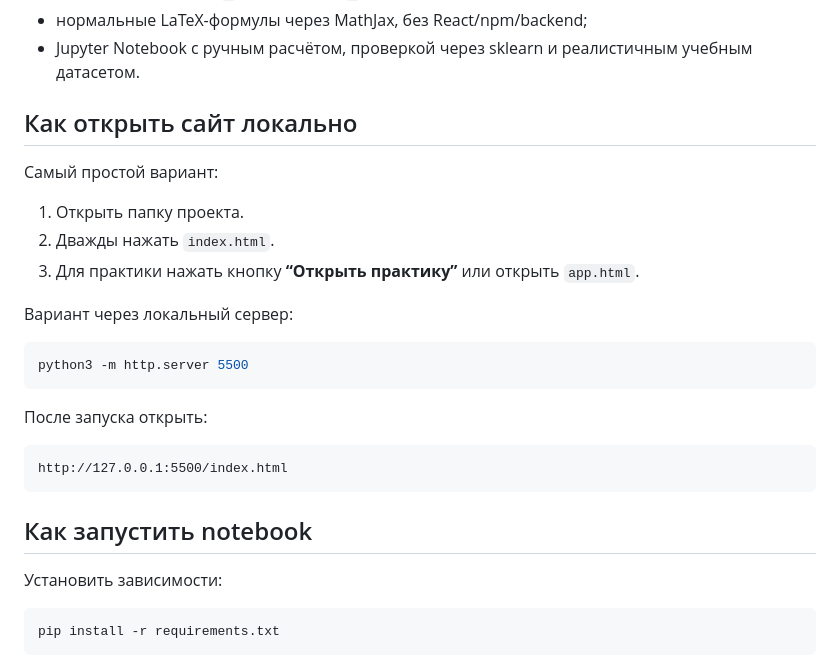
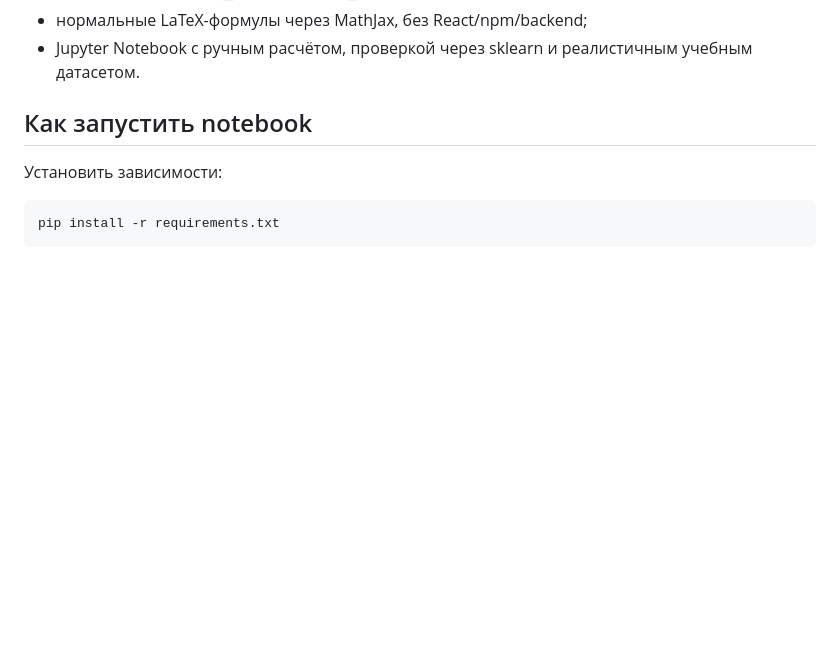
Before and after one commit to Ufpngh/linear_regression_coursework, a Markdown page: README.md, the part around the change. GitHub-like rendering; blank space fills up the shorter version.

Commit message:
removed_local

````diff
--- a/README.md
+++ b/README.md
@@ -44,26 +44,6 @@
 - поле прогноза: ввод `x` и получение `ŷ`;
 - нормальные LaTeX-формулы через MathJax, без React/npm/backend;
 - Jupyter Notebook с ручным расчётом, проверкой через sklearn и реалистичным учебным датасетом.
-
-## Как открыть сайт локально
-
-Самый простой вариант:
-
-1. Открыть папку проекта.
-2. Дважды нажать `index.html`.
-3. Для практики нажать кнопку **“Открыть практику”** или открыть `app.html`.
-
-Вариант через локальный сервер:
-
-```bash
-python3 -m http.server 5500
-```
-
-После запуска открыть:
-
-```text
-http://127.0.0.1:5500/index.html
-```
 
 ## Как запустить notebook
 
````
